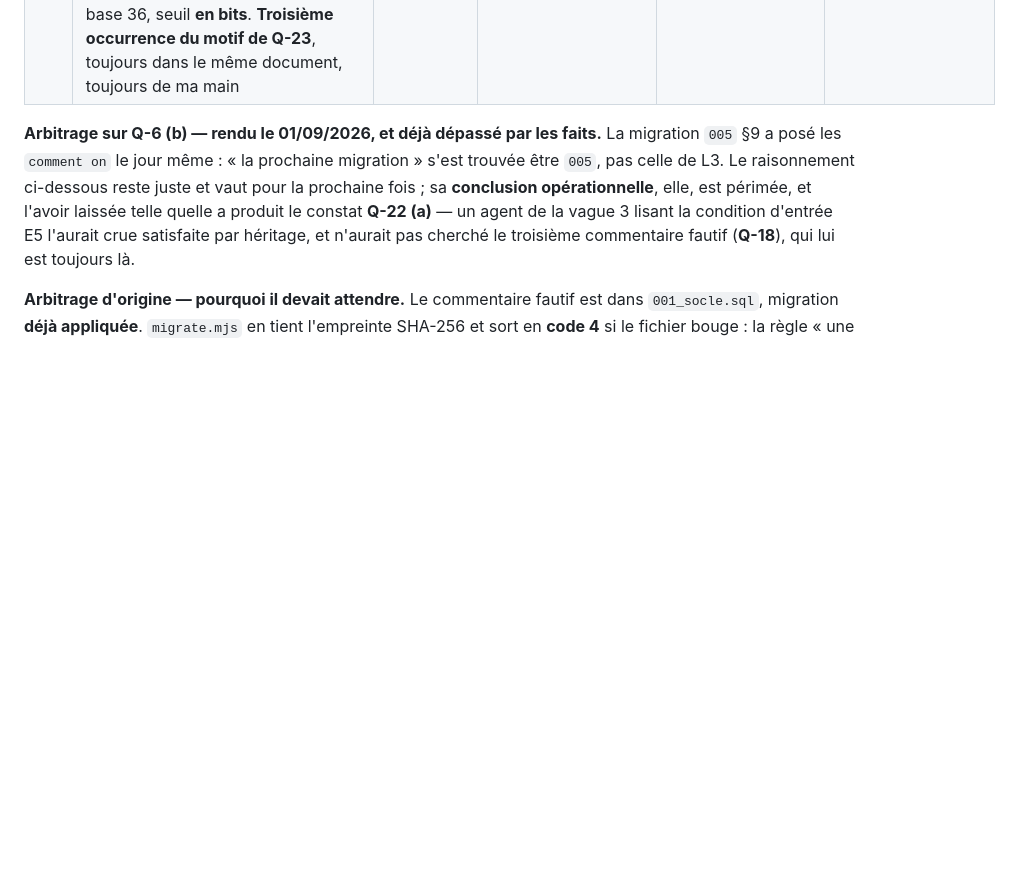
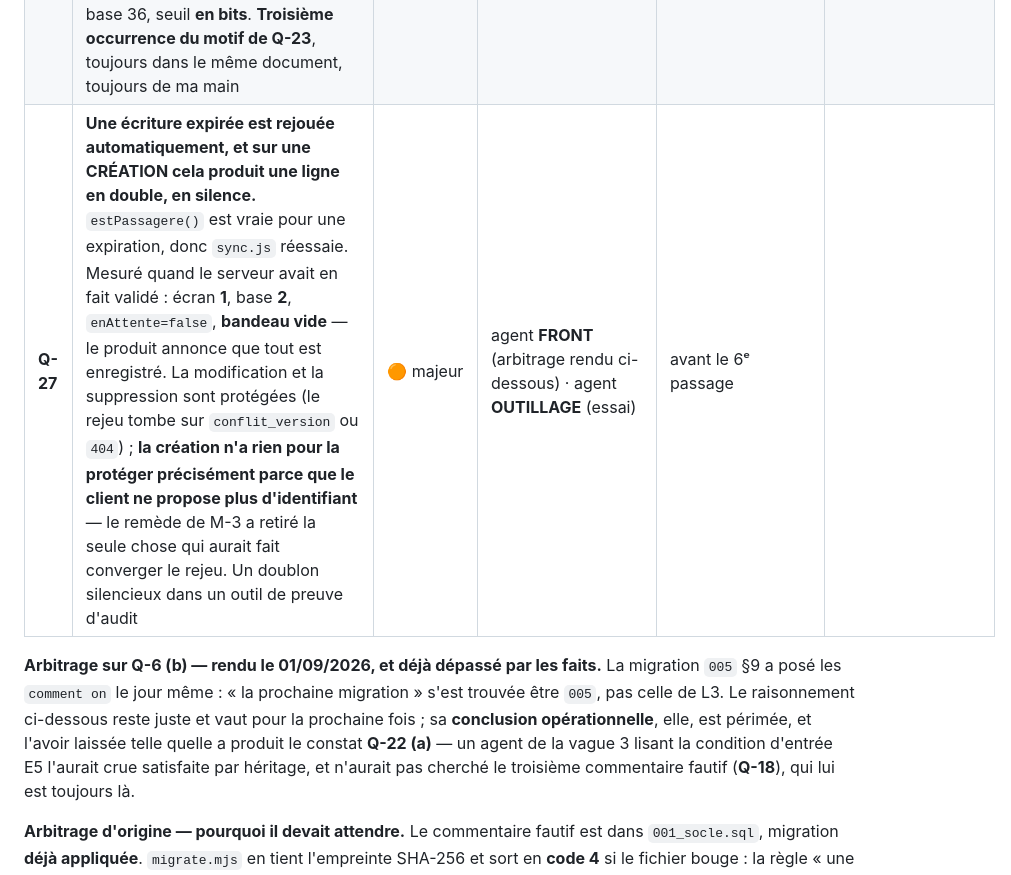
Before and after one commit to Hakim1195/cyber-grc, a Markdown page: docs/PLAN_EXECUTION.md, the part around the change. Drawn GitHub-style; blank space fills up the shorter version.

Commit message:
Q-27 : le rejeu automatique duplique une création, en silence
Trouvé en écrivant l'essai de la phrase d'expiration — pas en cherchant. Une
écriture expirée est jugée passagère, donc rejouée ; si le serveur avait validé,
la création part deux fois. Écran 1, base 2, bandeau vide : le produit annonce
que tout est enregistré.

La cause mérite d'être dite telle qu'elle est : le verrouillage optimiste
protège la modification et la suppression, et la création n'a rien pour la
protéger PARCE QUE le client ne propose plus d'identifiant. Le remède de M-3 —
refuser un identifiant proposé, pour fermer un oracle d'existence inter-filiales
— a retiré la seule chose qui aurait fait converger le rejeu. Onzième fois sur
ce chantier qu'un remède ouvre son propre chemin, et la plus instructive : les
deux décisions restent justes séparément.

L'agent a refusé de trancher seul, à raison, aucun des trois remèdes n'étant
gratuit. Il a aussi remarqué que le drapeau qu'il venait d'ajouter est le
discriminant dont les trois auraient besoin — argument pour l'avoir ajouté, pas
pour le dépenser aussitôt.

Co-Authored-By: Claude Opus 5 <noreply@anthropic.com>
Claude-Session: https://claude.ai/code/session_01QWbf1WAAqkw4YNtq3ZMZ8F

```diff
--- a/docs/PLAN_EXECUTION.md
+++ b/docs/PLAN_EXECUTION.md
@@ -431,6 +431,7 @@ jamais seulement sur le correctif.
 | **Q-24** | **`champsRefuses` n'est jamais fait parler.** Le bandeau « Champs non reconnus par le serveur, donc **non enregistrés** » dit à l'utilisateur qu'une partie de sa saisie n'a pas été gardée ; aucun essai ne vérifie qu'il le dise. Trouvé par l'agent d'outillage en cherchant, à ma demande, d'autres endroits où le banc mesure dans le sens du silence | 🔵 mineur | agent **OUTILLAGE** | avant le 6ᵉ passage | ✅ **corrigé** — attend le rejeu |
 | **Q-25** | **Le refus de droit (403) n'est éprouvé que côté serveur.** `routes.test.mjs` couvre le 403 et vérifie même qu'il ne se déguise pas en `GRC03` — mais **rien n'éprouve la moitié navigateur** : `traiterEchec` doit revenir à la valeur du serveur et poser un bandeau **sans bouton de rechargement** (`rechargeable: false`), un refus de droit n'ayant rien à recharger. Même forme que Q-21 : une protection dont un seul côté est tenu. **Ce mécanisme est celui sur lequel L3 va reposer entièrement** | 🟠 majeur | agent **OUTILLAGE** | avant le 6ᵉ passage — et **condition d'entrée de fait pour L3** | ✅ **corrigé** — trois propriétés éprouvées séparément, chacune mordue |
 | **Q-26** | **Le jumeau TypeScript du garde-fou d'entropie est intact** (`src/entites/index.ts`, `padStart`), et il a failli perdre son propriétaire dans mon registre : le rapport le désignait sous le numéro **Q-17**, que j'ai attribué au garde-fou SQL. Le SQL est réparé par `006` ; **le TypeScript ne l'est pas**. Ce que l'agent qui l'a mesuré offre à qui le reprendra : son `padStart` est **structurellement incapable d'échouer**, son comptage sur 20 000 tirages est aveugle dès 40 bits, et le remède qui marche est le même qu'en SQL — compter les symboles **par position** sur la sortie base 36, seuil **en bits**. **Troisième occurrence du motif de Q-23**, toujours dans le même document, toujours de ma main | 🔵 mineur | agent **API** | avant le 6ᵉ passage |
+| **Q-27** | **Une écriture expirée est rejouée automatiquement, et sur une CRÉATION cela produit une ligne en double, en silence.** `estPassagere()` est vraie pour une expiration, donc `sync.js` réessaie. Mesuré quand le serveur avait en fait validé : écran **1**, base **2**, `enAttente=false`, **bandeau vide** — le produit annonce que tout est enregistré. La modification et la suppression sont protégées (le rejeu tombe sur `conflit_version` ou `404`) ; **la création n'a rien pour la protéger précisément parce que le client ne propose plus d'identifiant** — le remède de M-3 a retiré la seule chose qui aurait fait converger le rejeu. Un doublon silencieux dans un outil de preuve d'audit | 🟠 majeur | agent **FRONT** (arbitrage rendu ci-dessous) · agent **OUTILLAGE** (essai) | avant le 6ᵉ passage |
 
 **Arbitrage sur Q-6 (b) — rendu le 01/09/2026, et déjà dépassé par les faits.** La migration
 `005` §9 a posé les `comment on` le jour même : « la prochaine migration » s'est trouvée être
```
